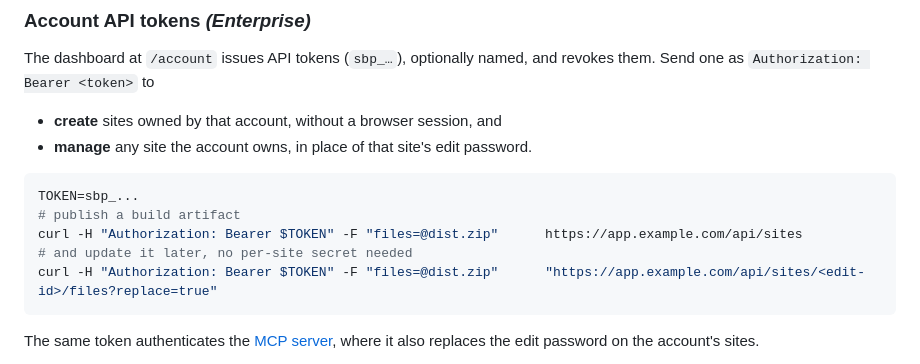
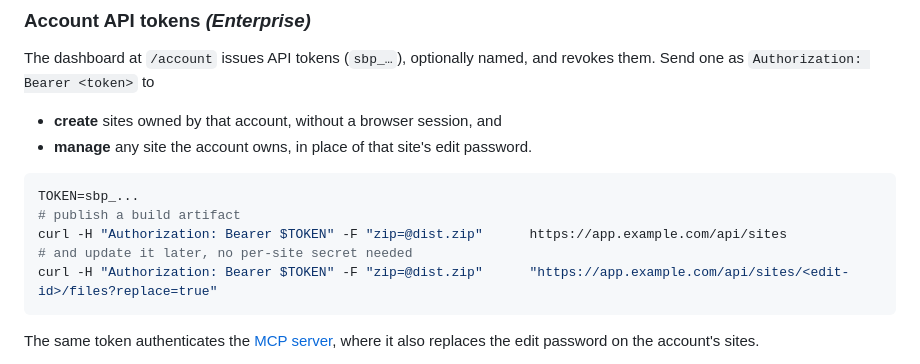
Before and after one commit to ittrail/sitebin.io, a Markdown page: README.md, the part around the change. Rendered like a GitHub page.

Commit message:
docs: the token examples upload a build as zip=, which is extracted, not files=, which keeps the archive
Co-Authored-By: Claude Opus 5.5 (1M context) <noreply@anthropic.com>

````diff
--- a/README.md
+++ b/README.md
@@ -1034,9 +1034,9 @@ revokes them. Send one as `Authorization: Bearer <token>` to
 ```bash
 TOKEN=sbp_...
 # publish a build artifact
-curl -H "Authorization: Bearer $TOKEN" -F "files=@dist.zip"      https://app.example.com/api/sites
+curl -H "Authorization: Bearer $TOKEN" -F "zip=@dist.zip"      https://app.example.com/api/sites
 # and update it later, no per-site secret needed
-curl -H "Authorization: Bearer $TOKEN" -F "files=@dist.zip"      "https://app.example.com/api/sites/<edit-id>/files?replace=true"
+curl -H "Authorization: Bearer $TOKEN" -F "zip=@dist.zip"      "https://app.example.com/api/sites/<edit-id>/files?replace=true"
 ```
 
 The same token authenticates the [MCP server](#mcp-server-for-ai-agents), where
````
